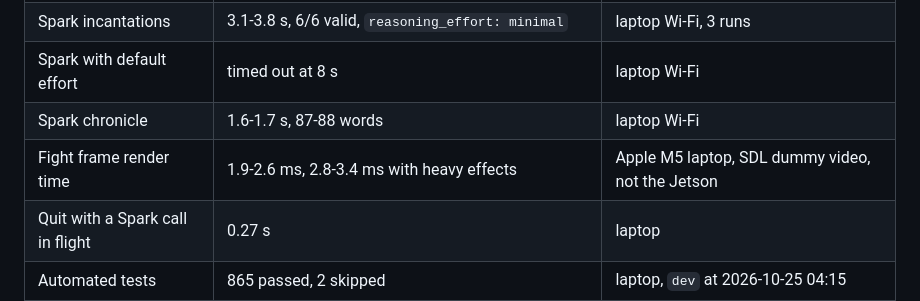
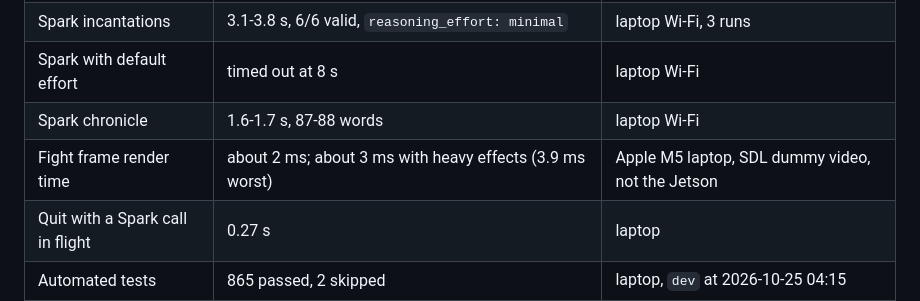
Before and after one commit to NoYume/magic-box, a Markdown page: docs/submission.md, the part around the change. Rendered like a GitHub page.

```diff
--- a/docs/submission.md
+++ b/docs/submission.md
@@ -94,7 +94,7 @@ Python 3.10, uv, pygame-ce, NumPy, Stereolabs ZED SDK (pyzed), ZED X, ZED Link,
 | Spark incantations | 3.1-3.8 s, 6/6 valid, `reasoning_effort: minimal` | laptop Wi-Fi, 3 runs |
 | Spark with default effort | timed out at 8 s | laptop Wi-Fi |
 | Spark chronicle | 1.6-1.7 s, 87-88 words | laptop Wi-Fi |
-| Fight frame render time | 1.9-2.6 ms, 2.8-3.4 ms with heavy effects | Apple M5 laptop, SDL dummy video, not the Jetson |
+| Fight frame render time | about 2 ms; about 3 ms with heavy effects (3.9 ms worst) | Apple M5 laptop, SDL dummy video, not the Jetson |
 | Quit with a Spark call in flight | 0.27 s | laptop |
 | Automated tests | 865 passed, 2 skipped | laptop, `dev` at 2026-10-25 04:15 |
 | Tracking fps, two-person share | `[TODO 08:00]` | Jetson, `bench_tracking.py` |
```
Also changed, not shown: docs/runbook.md (+5 -5 lines).
